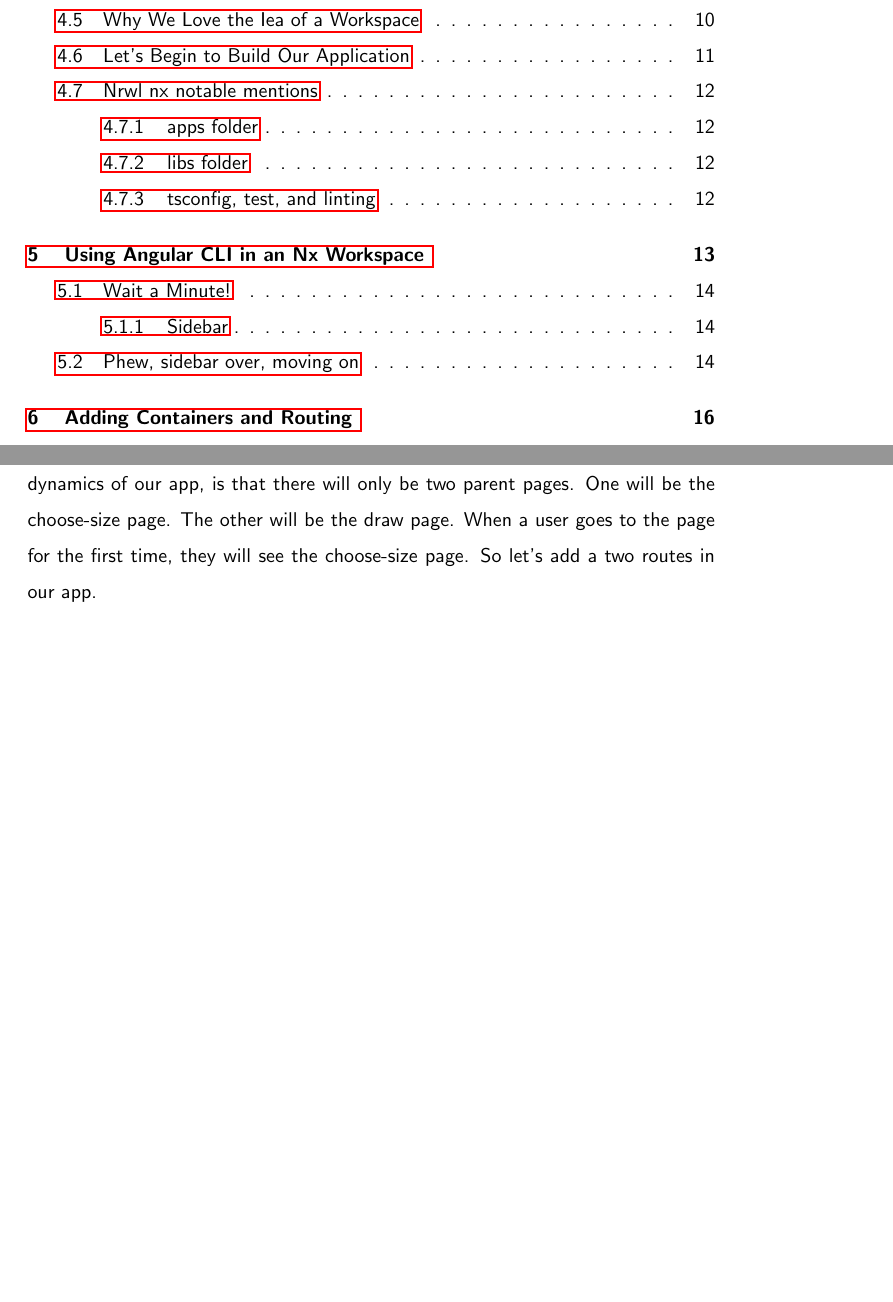
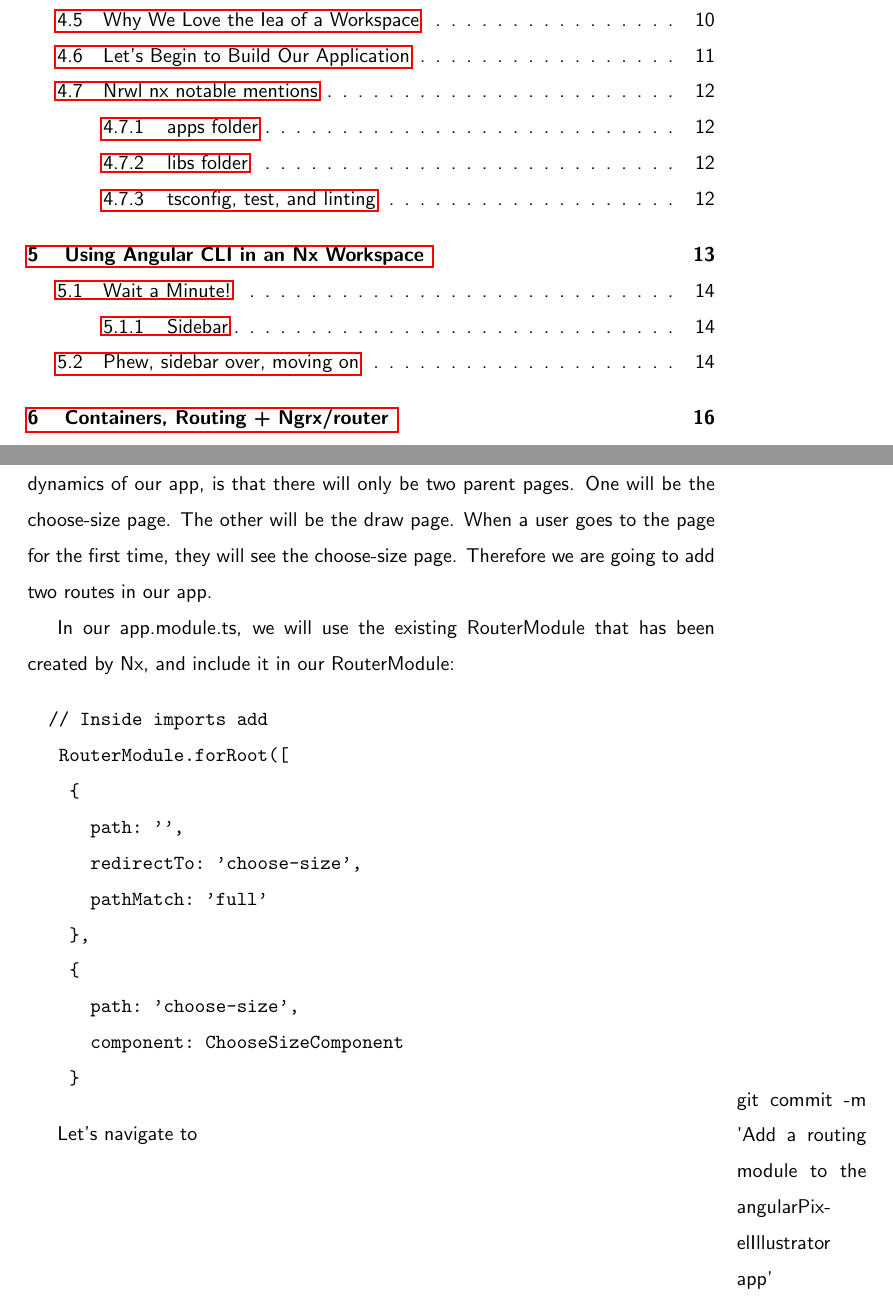
Before and after one commit to razroo/angular-content, a LaTeX document (main.tex, which reads containers-and-routing/containers-and-routing.tex): two parts of pages 1 and 16 of 16, joined at a grey line, cut so that both start at the same text, the shorter picture padded with empty space. Compiled offline with pdfLaTeX.

Commit message:
Update containers and routing chapter to have proper way of creating routes based on the way nx works.

```diff
--- a/containers-and-routing/containers-and-routing.tex
+++ b/containers-and-routing/containers-and-routing.tex
@@ -1,8 +1,29 @@
 \maketitle{}
-\section{ Adding Containers and Routing }
+\section{ Containers, Routing + Ngrx/router }
 
 We now have a choose-size component, as well as a choose-size module.
 The dynamics of our app, is that there will only be two parent pages. One will
 be the choose-size page. The other will be the draw page. When a user goes to
-the page for the first time, they will see the choose-size page. So let's add a
-two routes in our app.
+the page for the first time, they will see the choose-size page. Therefore we
+are going to add two routes in our app.
+
+In our app.module.ts, we will use the existing RouterModule that has been
+created by Nx, and include it in our RouterModule:
+
+\begin{verbatim}
+  // Inside imports add
+   RouterModule.forRoot([
+    {
+      path: '',
+      redirectTo: 'choose-size',
+      pathMatch: 'full'
+    },
+    {
+      path: 'choose-size',
+      component: ChooseSizeComponent
+    }
+\end{verbatim}
+
+\marginpar{git commit -m 'Add a routing module to the angularPixelIllustrator app'}
+
+Let's navigate to
```
